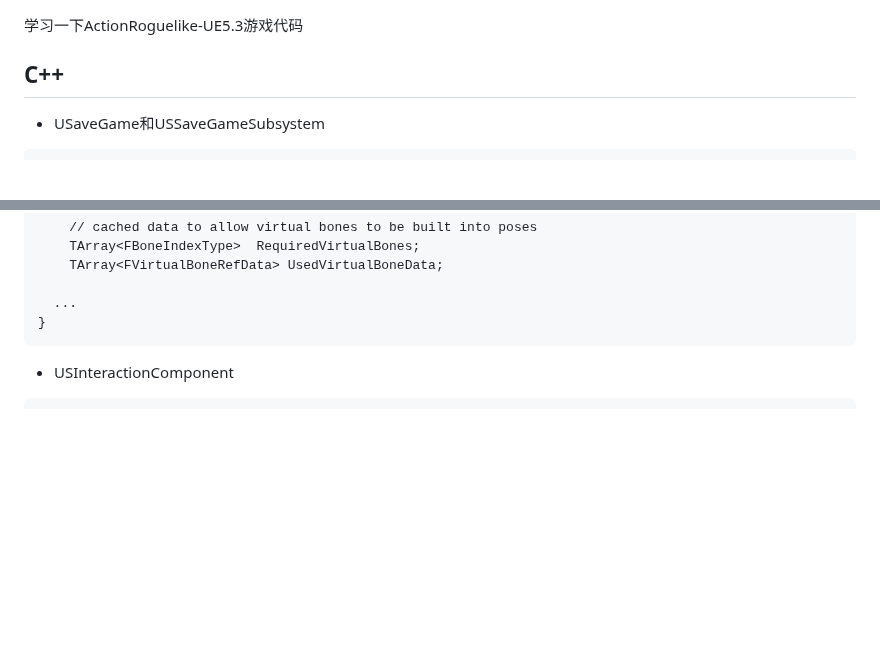
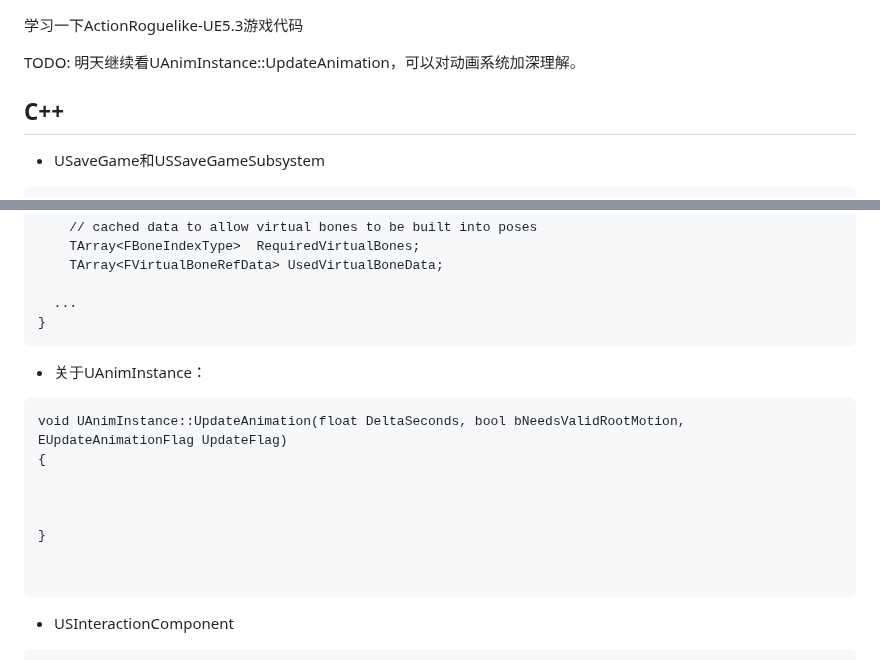
Before and after one commit to liangjin2007/LearningArea, a Markdown page: UnrealEngine-Gameplay.md, 2 parts joined by grey strips. GitHub-like rendering; blank space fills up the shorter version.

````diff
--- a/UnrealEngine-Gameplay.md
+++ b/UnrealEngine-Gameplay.md
@@ -1,4 +1,7 @@
 学习一下ActionRoguelike-UE5.3游戏代码
+
+TODO: 明天继续看UAnimInstance::UpdateAnimation，可以对动画系统加深理解。
+
 
 ## C++
 
@@ -220,7 +223,17 @@ private:
 
 
 
+- 关于UAnimInstance：
+```
+void UAnimInstance::UpdateAnimation(float DeltaSeconds, bool bNeedsValidRootMotion, EUpdateAnimationFlag UpdateFlag)
+{
 
+
+
+}
+
+
+```
 
 
 
````
